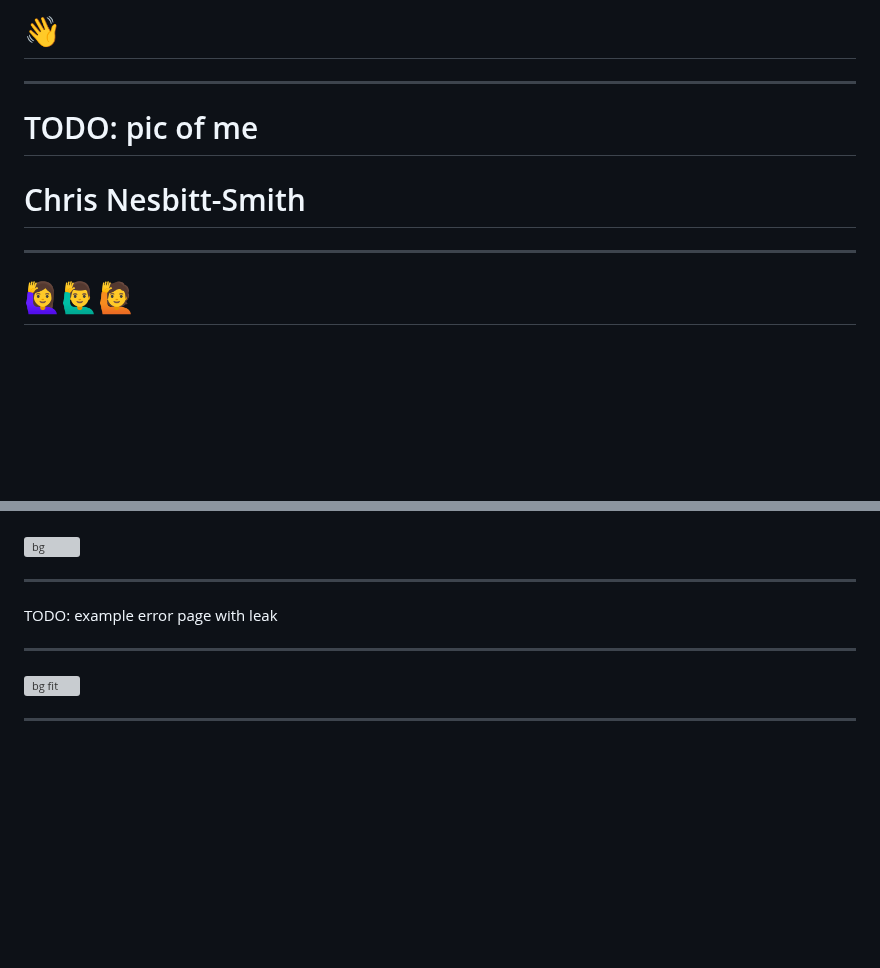
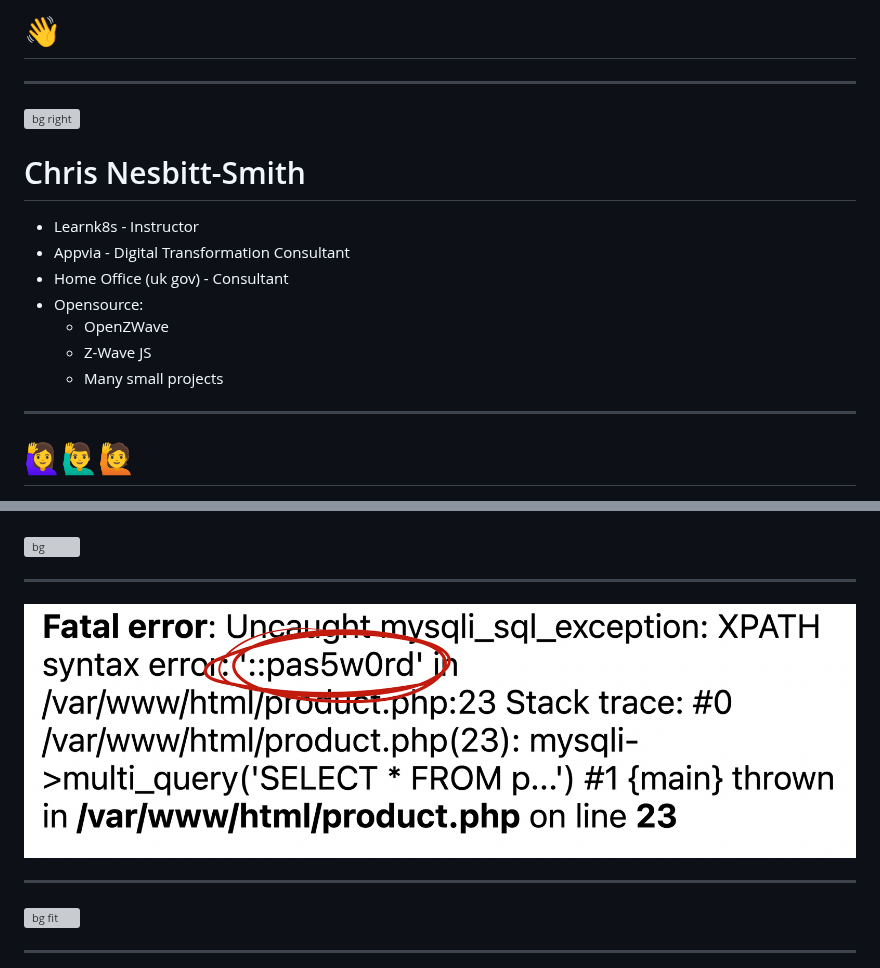
Before and after one commit to chrisns/talks, a Markdown page: nginx.md, 2 parts joined by grey strips. Rendered like a GitHub page; pictures changed too: images/error-sqli.png (added); blank space fills up the shorter version; grey boxes are pictures that could not be loaded.

Commit message:
updates to talk

```diff
--- a/nginx.md
+++ b/nginx.md
@@ -25,10 +25,16 @@ It would be great to hear who you are so please leave a comment to say hi, intro
 
 ---
 
-# TODO: pic of me
+![bg right](https://cdn.appvia.io/media/pages/cloud-native-landing-zone/f462b0ec53-1643894542/chris-nesbitt-smith-b-w-500x500.jpg)
+# Chris Nesbitt-Smith<!--fit-->
 
-# Chris Nesbitt-Smith
-
+- Learnk8s - Instructor
+- Appvia - Digital Transformation Consultant
+- Home Office (uk gov) - Consultant
+- Opensource:
+  - OpenZWave
+  - Z-Wave JS
+  - Many small projects
 <!--
 Hi, My name is Chris Nesbitt-Smith, I'm an instructor at Learnk8s, consultant at Appvia and tinkerer of open source.
 I've spent a fair chunk of my professional career now working in UK Government where you often have to assume you're already at breach somewhere and then work backwards from that in terms of damage limitation, terms like "defense in depth" and "zero trust" are found in many meeting notes.
@@ -408,8 +414,8 @@ You might have backups, you might notice it before you ship the order, what abou
 -->
 
 ---
-
-TODO: example error page with leak
+<!-- _class: white -->
+![bg fit](./images/error-sqli.png)
 
 <!--
 Well, theres a few ways I can either try and get an error message to return it
```
Also changed, not shown: other parts of nginx.md (+20 -1 lines), 3 other files.
